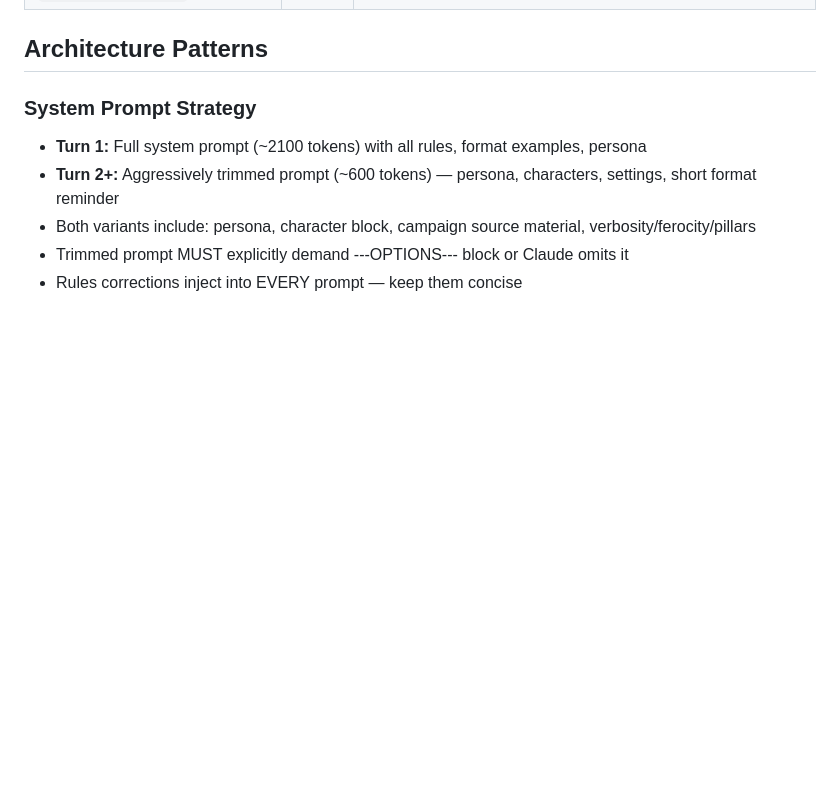
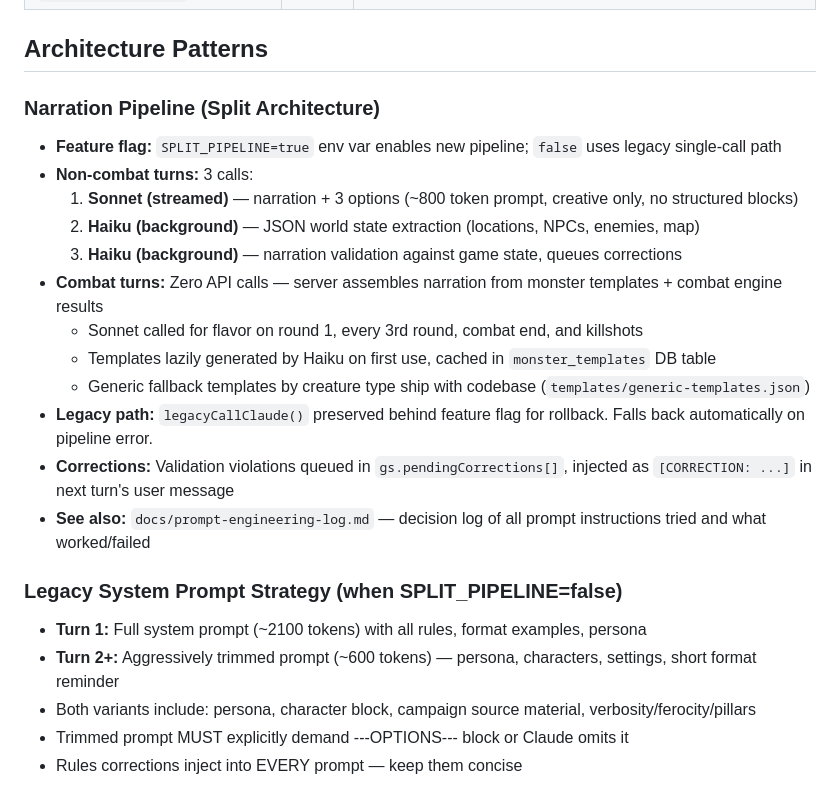
Before and after one commit to aroncomcap/dnd-server, a Markdown page: CLAUDE.md, the part around the change. GitHub-like rendering; blank space fills up the shorter version.

Commit message:
chore: auto-save CLAUDE.md

```diff
--- a/CLAUDE.md
+++ b/CLAUDE.md
@@ -41,7 +41,21 @@ Multiplayer RPG game server with AI Game Master (Claude as DM). Express.js + Soc
 
 ## Architecture Patterns
 
-### System Prompt Strategy
+### Narration Pipeline (Split Architecture)
+- **Feature flag:** `SPLIT_PIPELINE=true` env var enables new pipeline; `false` uses legacy single-call path
+- **Non-combat turns:** 3 calls:
+  1. **Sonnet (streamed)** — narration + 3 options (~800 token prompt, creative only, no structured blocks)
+  2. **Haiku (background)** — JSON world state extraction (locations, NPCs, enemies, map)
+  3. **Haiku (background)** — narration validation against game state, queues corrections
+- **Combat turns:** Zero API calls — server assembles narration from monster templates + combat engine results
+  - Sonnet called for flavor on round 1, every 3rd round, combat end, and killshots
+  - Templates lazily generated by Haiku on first use, cached in `monster_templates` DB table
+  - Generic fallback templates by creature type ship with codebase (`templates/generic-templates.json`)
+- **Legacy path:** `legacyCallClaude()` preserved behind feature flag for rollback. Falls back automatically on pipeline error.
+- **Corrections:** Validation violations queued in `gs.pendingCorrections[]`, injected as `[CORRECTION: ...]` in next turn's user message
+- **See also:** `docs/prompt-engineering-log.md` — decision log of all prompt instructions tried and what worked/failed
+
+### Legacy System Prompt Strategy (when SPLIT_PIPELINE=false)
 - **Turn 1:** Full system prompt (~2100 tokens) with all rules, format examples, persona
 - **Turn 2+:** Aggressively trimmed prompt (~600 tokens) — persona, characters, settings, short format reminder
 - Both variants include: persona, character block, campaign source material, verbosity/ferocity/pillars
```
